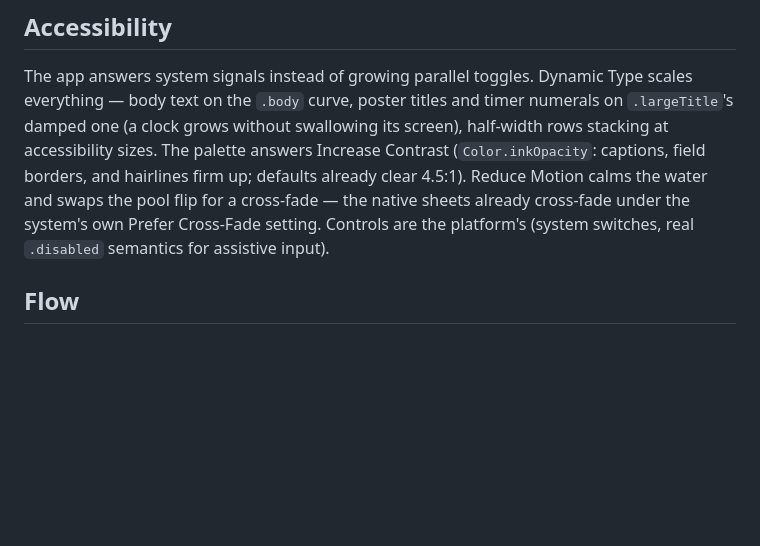
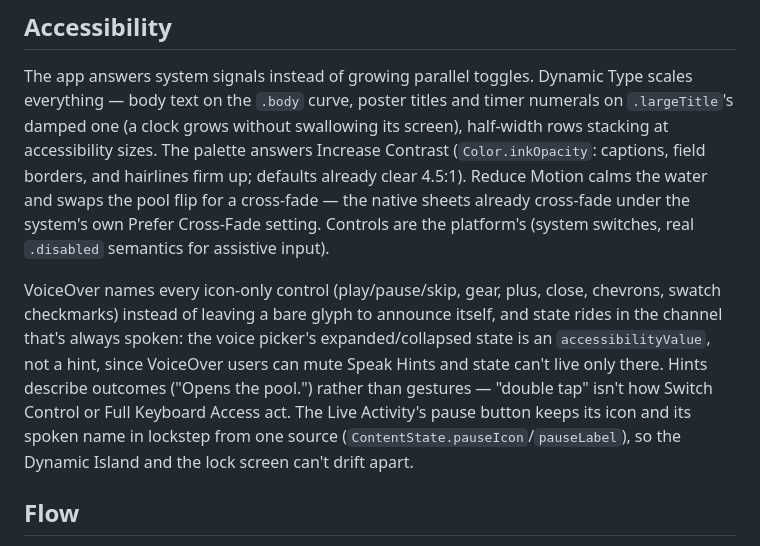
Before and after one commit to brandonlukas/swisstime, a Markdown page: README.md, the part around the change. GitHub-like rendering; blank space fills up the shorter version.

Commit message:
README catches up with VoiceOver support
Accessibility section covered Dynamic Type, Increase Contrast, and
Reduce Motion but never mentioned VoiceOver, even after last night's
labeling pass and today's follow-up fixes.

Co-Authored-By: Claude Sonnet 5 <noreply@anthropic.com>

```diff
--- a/README.md
+++ b/README.md
@@ -149,6 +149,17 @@ native sheets already cross-fade under the system's own Prefer Cross-Fade
 setting. Controls are the platform's (system switches, real `.disabled`
 semantics for assistive input).
 
+VoiceOver names every icon-only control (play/pause/skip, gear, plus,
+close, chevrons, swatch checkmarks) instead of leaving a bare glyph to
+announce itself, and state rides in the channel that's always spoken: the
+voice picker's expanded/collapsed state is an `accessibilityValue`, not a
+hint, since VoiceOver users can mute Speak Hints and state can't live only
+there. Hints describe outcomes ("Opens the pool.") rather than gestures —
+"double tap" isn't how Switch Control or Full Keyboard Access act. The Live
+Activity's pause button keeps its icon and its spoken name in lockstep from
+one source (`ContentState.pauseIcon`/`pauseLabel`), so the Dynamic Island
+and the lock screen can't drift apart.
+
 ## Flow
 
 The list is play-first: each timed card has a play button (the play verb
```
